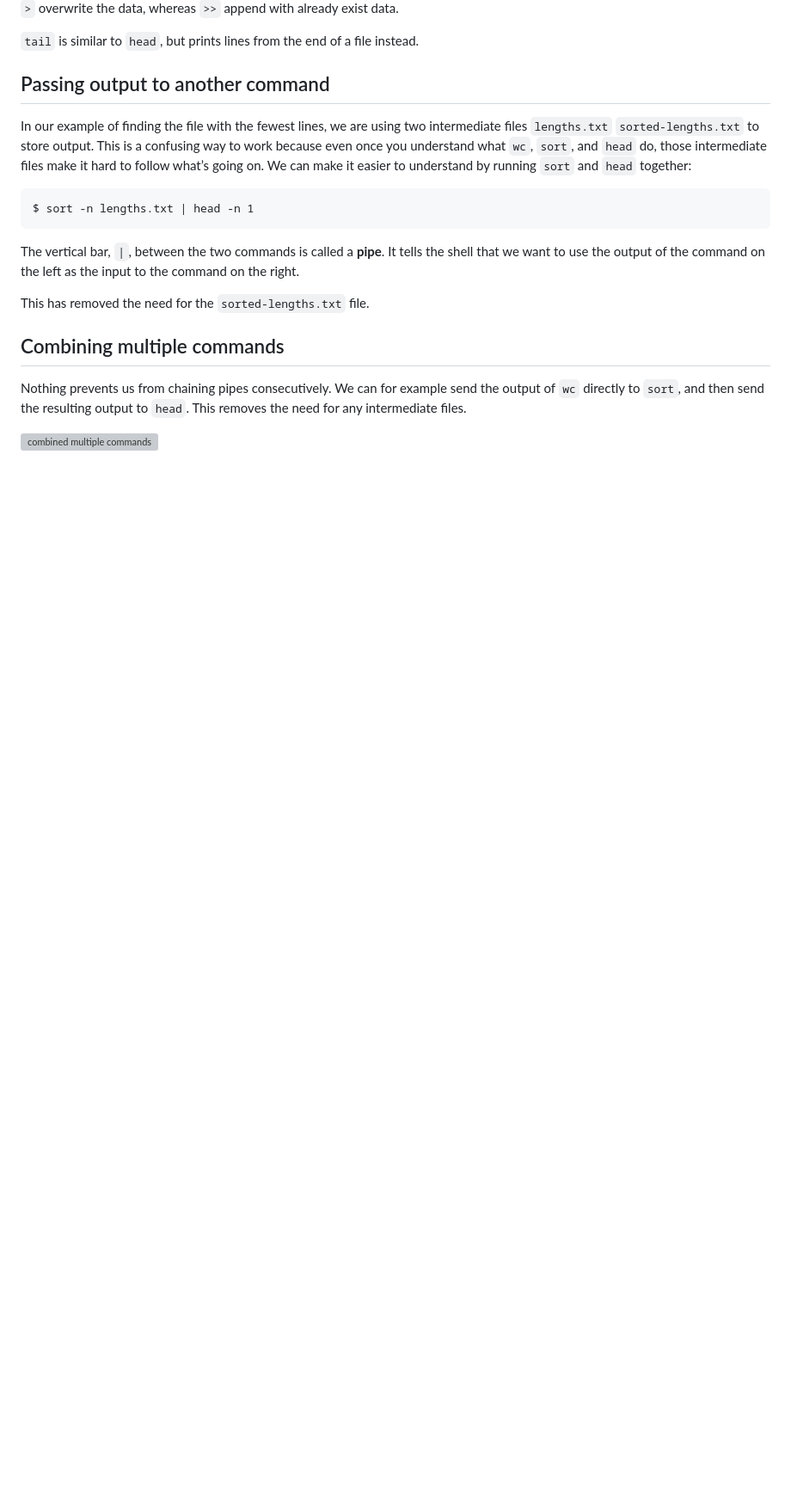
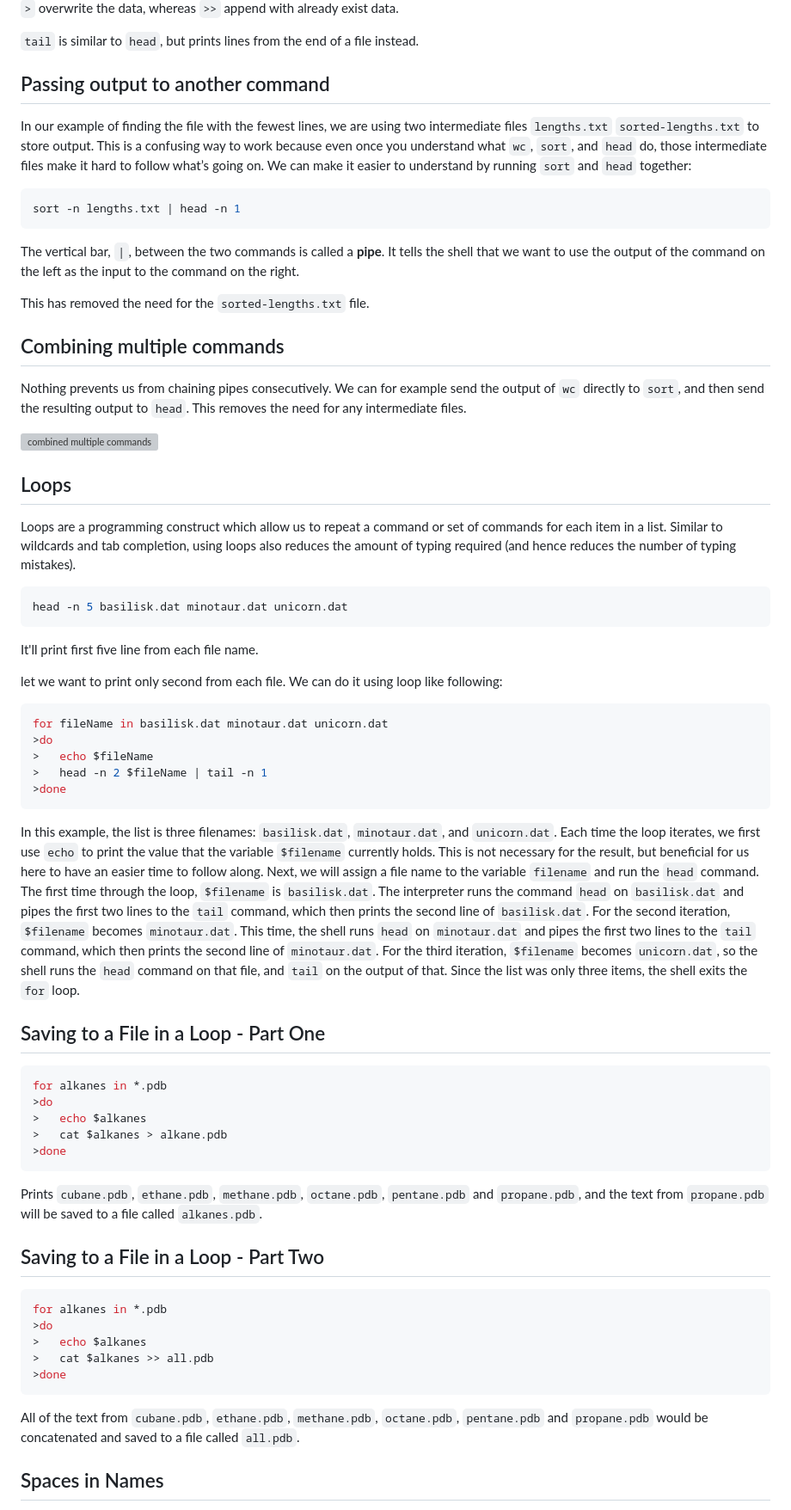
Before and after one commit to Vipin675/Vipin675.github.io, a Markdown page: blogs/shell-scripting/index.md, the part around one of its changes. Shown at 86% size. GitHub-like rendering; blank space fills up the shorter version; grey boxes are pictures that could not be loaded.

Commit message:
loops completed

````diff
--- a/blogs/shell-scripting/index.md
+++ b/blogs/shell-scripting/index.md
@@ -100,14 +129,15 @@ what does `>>` mean? <br>
 `>` overwrite the data, whereas `>>` append with already exist data.
 
- `tail` is similar to `head`, but prints lines from the end of a file instead.
-
+`tail` is similar to `head`, but prints lines from the end of a file instead.
 
 ## Passing output to another command
 
 In our example of finding the file with the fewest lines, we are using two intermediate files `lengths.txt` `sorted-lengths.txt` to store output. This is a confusing way to work because even once you understand what `wc`, `sort`, and `head` do, those intermediate files make it hard to follow what’s going on. We can make it easier to understand by running `sort` and `head` together:
+
+```bash
+sort -n lengths.txt | head -n 1
 ```
-$ sort -n lengths.txt | head -n 1
-```
+
 The vertical bar, `|`, between the two commands is called a **pipe**. It tells the shell that we want to use the output of the command on the left as the input to the command on the right.
 
 This has removed the need for the `sorted-lengths.txt` file.
@@ -117,3 +147,52 @@ This has removed the need for the `sorted-lengths.txt` file.
 Nothing prevents us from chaining pipes consecutively. We can for example send the output of `wc` directly to `sort`, and then send the resulting output to `head`. This removes the need for any intermediate files.
 
 ![combined multiple commands](https://swcarpentry.github.io/shell-novice/fig/redirects-and-pipes.svg)
+
+## Loops
+
+Loops are a programming construct which allow us to repeat a command or set of commands for each item in a list. Similar to wildcards and tab completion, using loops also reduces the amount of typing required (and hence reduces the number of typing mistakes).
+
+```bash
+head -n 5 basilisk.dat minotaur.dat unicorn.dat
+```
+
+It'll print first five line from each file name.
+
+let we want to print only second from each file. We can do it using loop like following:
+
+```bash
+for fileName in basilisk.dat minotaur.dat unicorn.dat
+>do
+>   echo $fileName
+>   head -n 2 $fileName | tail -n 1
+>done
+```
+
+In this example, the list is three filenames: `basilisk.dat`, `minotaur.dat`, and `unicorn.dat`. Each time the loop iterates, we first use `echo` to print the value that the variable `$filename` currently holds. This is not necessary for the result, but beneficial for us here to have an easier time to follow along. Next, we will assign a file name to the variable `filename` and run the `head` command. The first time through the loop, `$filename` is `basilisk.dat`. The interpreter runs the command `head` on `basilisk.dat` and pipes the first two lines to the `tail` command, which then prints the second line of `basilisk.dat`. For the second iteration, `$filename` becomes `minotaur.dat`. This time, the shell runs `head` on `minotaur.dat` and pipes the first two lines to the `tail` command, which then prints the second line of `minotaur.dat`. For the third iteration, `$filename` becomes `unicorn.dat`, so the shell runs the `head` command on that file, and `tail` on the output of that. Since the list was only three items, the shell exits the `for` loop.
+
+## Saving to a File in a Loop - Part One
+
+```bash
+for alkanes in *.pdb
+>do
+>   echo $alkanes
+>   cat $alkanes > alkane.pdb
+>done
+```
+
+Prints `cubane.pdb`, `ethane.pdb`, `methane.pdb`, `octane.pdb`, `pentane.pdb` and `propane.pdb`, and the text from `propane.pdb` will be saved to a file called `alkanes.pdb`.
+
+## Saving to a File in a Loop - Part Two
+
+```bash
+for alkanes in *.pdb
+>do
+>   echo $alkanes
+>   cat $alkanes >> all.pdb
+>done
+```
+
+All of the text from `cubane.pdb`, `ethane.pdb`, `methane.pdb`, `octane.pdb`, `pentane.pdb` and `propane.pdb` would be concatenated and saved to a file called `all.pdb`.
+
+## Spaces in Names
+
````
Also changed, not shown: other parts of blogs/shell-scripting/index.md (+60 -18 lines).
